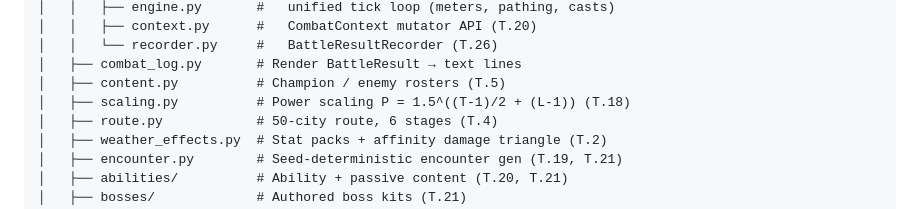
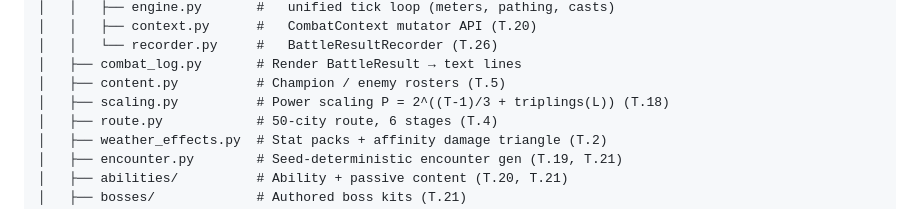
Before and after one commit to Meduty/tempest-fauna-trail, a Markdown page: CLAUDE.md, the part around the change. Rendered like a GitHub page.

```diff
--- a/CLAUDE.md
+++ b/CLAUDE.md
@@ -90,7 +90,7 @@ src/
 │   │   └── recorder.py     #   BattleResultRecorder (T.26)
 │   ├── combat_log.py       # Render BattleResult → text lines
 │   ├── content.py          # Champion / enemy rosters (T.5)
-│   ├── scaling.py          # Power scaling P = 1.5^((T-1)/2 + (L-1)) (T.18)
+│   ├── scaling.py          # Power scaling P = 2^((T-1)/3 + triplings(L)) (T.18)
 │   ├── route.py            # 50-city route, 6 stages (T.4)
 │   ├── weather_effects.py  # Stat packs + affinity damage triangle (T.2)
 │   ├── encounter.py        # Seed-deterministic encounter gen (T.19, T.21)
```
Also changed, not shown: SPEC.md (+4 -2 lines), 1 other file.
